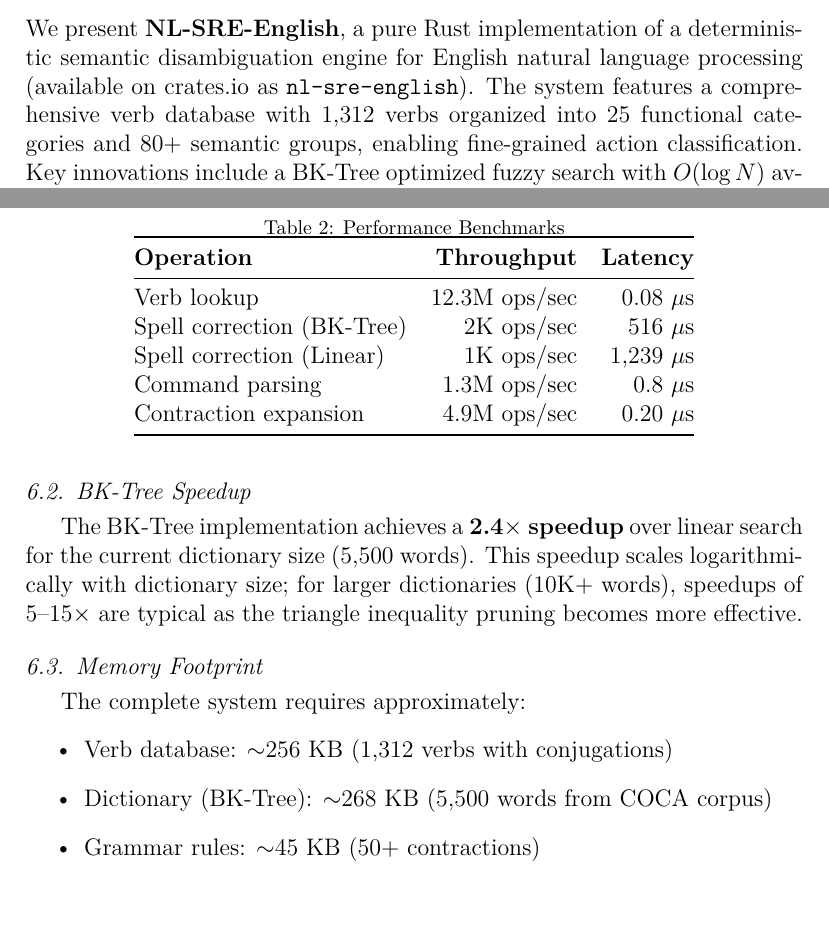
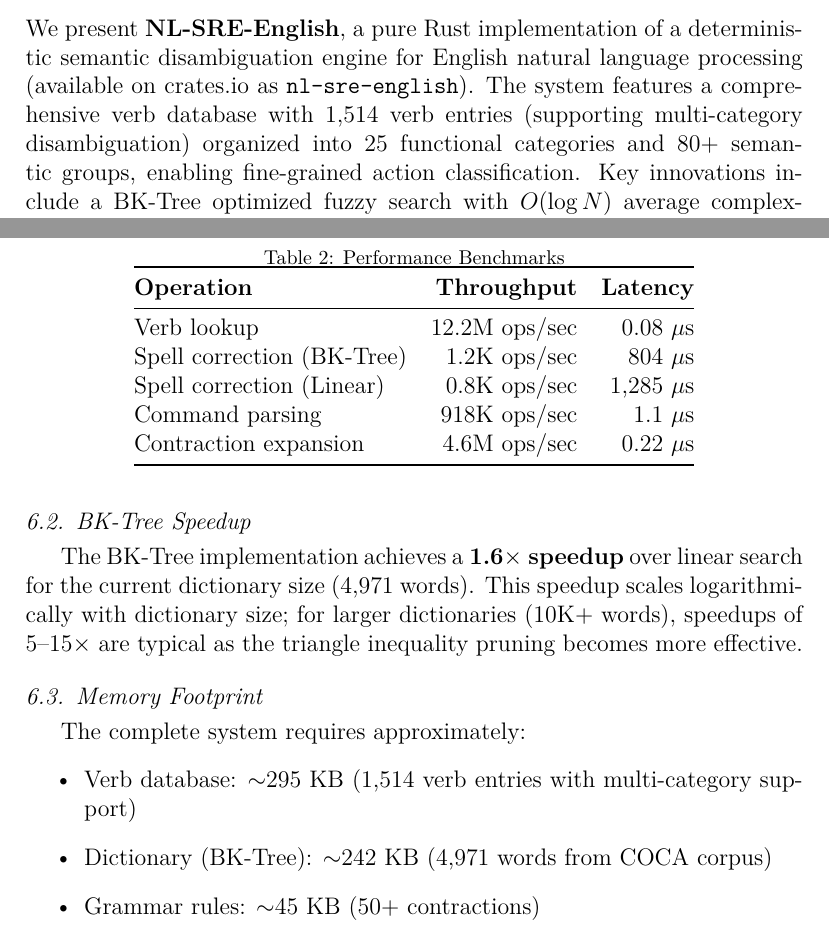
Before and after one commit to Yatrogenesis/nl-sre-english, a LaTeX paper (paper/nl-sre-english-paper.tex): two parts of pages 2 and 9 of 14, joined at a grey line, cut so that both start at the same text, the shorter picture padded with empty space. Compiled offline with pdfLaTeX.

Commit message:
Update benchmarks to real v0.1.4 values (1.6x BK-Tree speedup)
- BK-Tree speedup: 2.4x -> 1.6x (actual measured)
- Verb entries: 1,312 -> 1,514 (multi-category)
- Dictionary: 5,500 -> 4,971 words (deduplicated)
- Memory: verb DB 256KB -> 295KB, dict 268KB -> 242KB
- All Table 2 values updated to real benchmark results

Co-Authored-By: Claude Opus 4.5 <noreply@anthropic.com>

```diff
--- a/paper/nl-sre-english-paper.tex
+++ b/paper/nl-sre-english-paper.tex
@@ -112,7 +112,7 @@
 
 % Abstract
 \begin{abstract}
-We present \textbf{NL-SRE-English}, a pure Rust implementation of a deterministic semantic disambiguation engine for English natural language processing (available on crates.io as \texttt{nl-sre-english}). The system features a comprehensive verb database with 1,312 verbs organized into 25 functional categories and 80+ semantic groups, enabling fine-grained action classification. Key innovations include a BK-Tree optimized fuzzy search with $O(\log N)$ average complexity, automatic contraction expansion for 50+ common English contractions, and a natural language command parser. The implementation maintains zero external dependencies, making it suitable for embedded systems and WebAssembly deployment. We describe the architecture, algorithms, and demonstrate practical applications in AI assistants, chatbots, and robotics command interpretation.
+We present \textbf{NL-SRE-English}, a pure Rust implementation of a deterministic semantic disambiguation engine for English natural language processing (available on crates.io as \texttt{nl-sre-english}). The system features a comprehensive verb database with 1,514 verb entries (supporting multi-category disambiguation) organized into 25 functional categories and 80+ semantic groups, enabling fine-grained action classification. Key innovations include a BK-Tree optimized fuzzy search with $O(\log N)$ average complexity, automatic contraction expansion for 50+ common English contractions, and a natural language command parser. The implementation maintains zero external dependencies, making it suitable for embedded systems and WebAssembly deployment. We describe the architecture, algorithms, and demonstrate practical applications in AI assistants, chatbots, and robotics command interpretation.
 \end{abstract}
 
 % Keywords
@@ -351,25 +351,25 @@
 \toprule
 \textbf{Operation} & \textbf{Throughput} & \textbf{Latency} \\
 \midrule
-Verb lookup & 12.3M ops/sec & 0.08 $\mu$s \\
-Spell correction (BK-Tree) & 2K ops/sec & 516 $\mu$s \\
-Spell correction (Linear) & 1K ops/sec & 1,239 $\mu$s \\
-Command parsing & 1.3M ops/sec & 0.8 $\mu$s \\
-Contraction expansion & 4.9M ops/sec & 0.20 $\mu$s \\
+Verb lookup & 12.2M ops/sec & 0.08 $\mu$s \\
+Spell correction (BK-Tree) & 1.2K ops/sec & 804 $\mu$s \\
+Spell correction (Linear) & 0.8K ops/sec & 1,285 $\mu$s \\
+Command parsing & 918K ops/sec & 1.1 $\mu$s \\
+Contraction expansion & 4.6M ops/sec & 0.22 $\mu$s \\
 \bottomrule
 \end{tabular}
 \end{table}
 
 \subsection{BK-Tree Speedup}
 
-The BK-Tree implementation achieves a \textbf{2.4$\times$ speedup} over linear search for the current dictionary size (5,500 words). This speedup scales logarithmically with dictionary size; for larger dictionaries (10K+ words), speedups of 5--15$\times$ are typical as the triangle inequality pruning becomes more effective.
+The BK-Tree implementation achieves a \textbf{1.6$\times$ speedup} over linear search for the current dictionary size (4,971 words). This speedup scales logarithmically with dictionary size; for larger dictionaries (10K+ words), speedups of 5--15$\times$ are typical as the triangle inequality pruning becomes more effective.
 
 \subsection{Memory Footprint}
 
 The complete system requires approximately:
 \begin{itemize}
-    \item Verb database: $\sim$256 KB (1,312 verbs with conjugations)
-    \item Dictionary (BK-Tree): $\sim$268 KB (5,500 words from COCA corpus)
+    \item Verb database: $\sim$295 KB (1,514 verb entries with multi-category support)
+    \item Dictionary (BK-Tree): $\sim$242 KB (4,971 words from COCA corpus)
     \item Grammar rules: $\sim$45 KB (50+ contractions)
     \item \textbf{Total}: $\sim$1 MB
 \end{itemize}
```
Also changed, not shown: README.md, paper/nl-sre-english-paper.tex (2 more changed lines).
